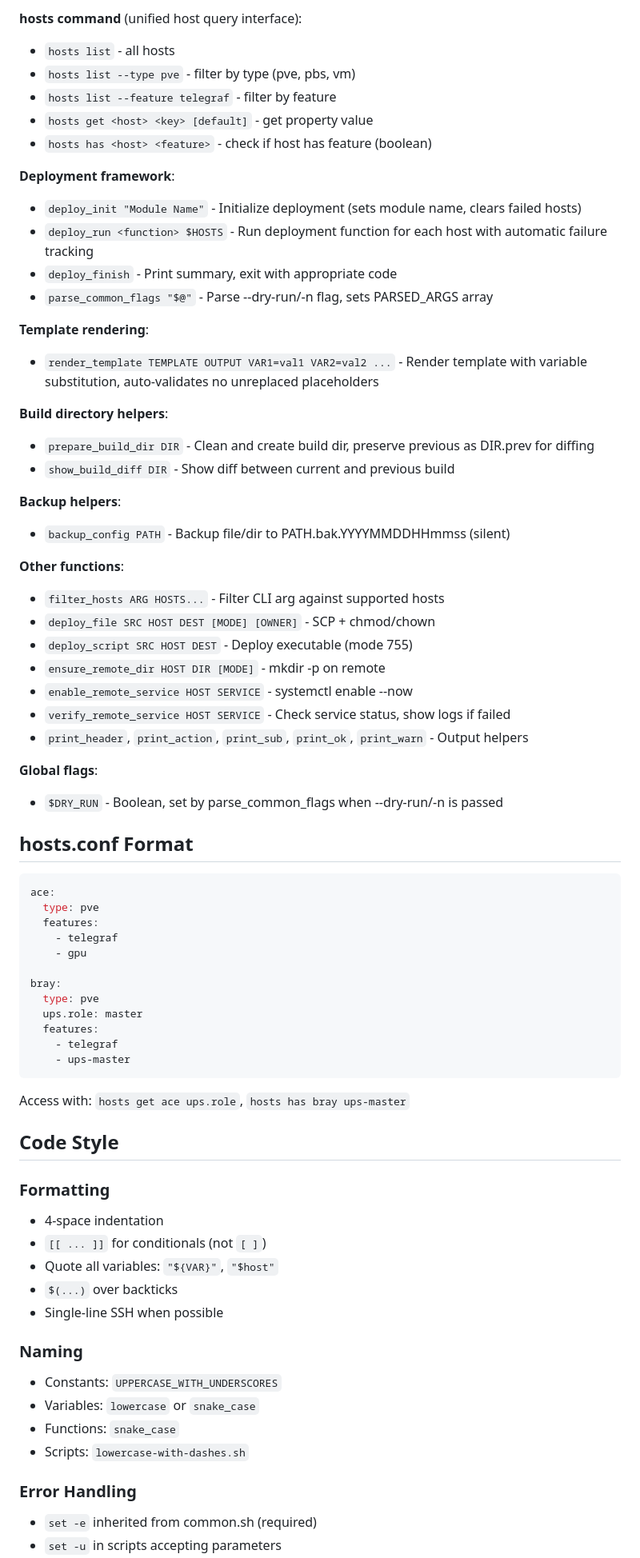
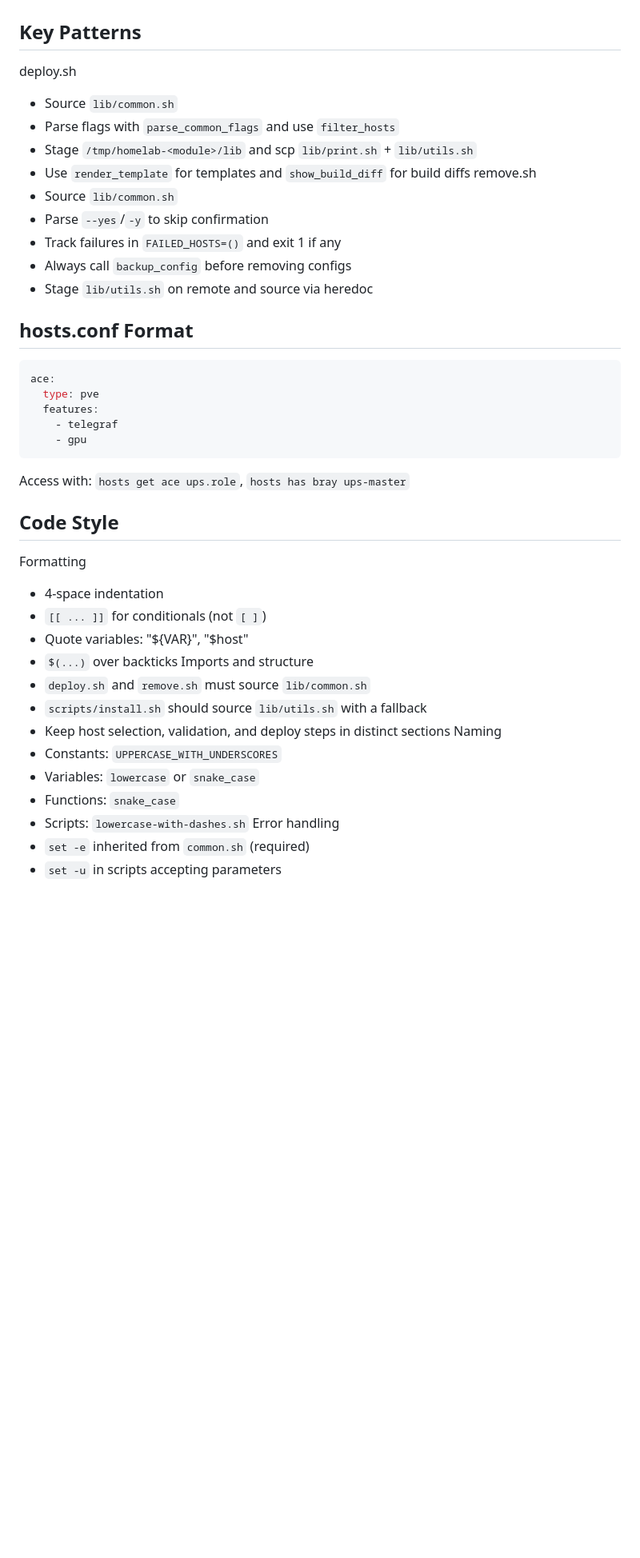
Before and after one commit to freender/homelab, a Markdown page: AGENTS.md, the part around one of its changes. Shown at 80% size. GitHub-like rendering; blank space fills up the shorter version.

````diff
--- a/AGENTS.md
+++ b/AGENTS.md
@@ -140,73 +68,42 @@ lib/
 
-**hosts command** (unified host query interface):
-- `hosts list` - all hosts
-- `hosts list --type pve` - filter by type (pve, pbs, vm)
-- `hosts list --feature telegraf` - filter by feature
-- `hosts get <host> <key> [default]` - get property value
-- `hosts has <host> <feature>` - check if host has feature (boolean)
-
-**Deployment framework**:
-- `deploy_init "Module Name"` - Initialize deployment (sets module name, clears failed hosts)
-- `deploy_run <function> $HOSTS` - Run deployment function for each host with automatic failure tracking
-- `deploy_finish` - Print summary, exit with appropriate code
-- `parse_common_flags "$@"` - Parse --dry-run/-n flag, sets PARSED_ARGS array
-
-**Template rendering**:
-- `render_template TEMPLATE OUTPUT VAR1=val1 VAR2=val2 ...` - Render template with variable substitution, auto-validates no unreplaced placeholders
-
-**Build directory helpers**:
-- `prepare_build_dir DIR` - Clean and create build dir, preserve previous as DIR.prev for diffing
-- `show_build_diff DIR` - Show diff between current and previous build
-
-**Backup helpers**:
-- `backup_config PATH` - Backup file/dir to PATH.bak.YYYYMMDDHHmmss (silent)
-
-**Other functions**:
-- `filter_hosts ARG HOSTS...` - Filter CLI arg against supported hosts
-- `deploy_file SRC HOST DEST [MODE] [OWNER]` - SCP + chmod/chown
-- `deploy_script SRC HOST DEST` - Deploy executable (mode 755)
-- `ensure_remote_dir HOST DIR [MODE]` - mkdir -p on remote
-- `enable_remote_service HOST SERVICE` - systemctl enable --now
-- `verify_remote_service HOST SERVICE` - Check service status, show logs if failed
-- `print_header`, `print_action`, `print_sub`, `print_ok`, `print_warn` - Output helpers
-
-**Global flags**:
-- `$DRY_RUN` - Boolean, set by parse_common_flags when --dry-run/-n is passed
+## Key Patterns
+deploy.sh
+- Source `lib/common.sh`
+- Parse flags with `parse_common_flags` and use `filter_hosts`
+- Stage `/tmp/homelab-<module>/lib` and scp `lib/print.sh` + `lib/utils.sh`
+- Use `render_template` for templates and `show_build_diff` for build diffs
+remove.sh
+- Source `lib/common.sh`
+- Parse `--yes`/`-y` to skip confirmation
+- Track failures in `FAILED_HOSTS=()` and exit 1 if any
+- Always call `backup_config` before removing configs
+- Stage `lib/utils.sh` on remote and source via heredoc
 
 ## hosts.conf Format
-
 ```yaml
 ace:
   type: pve
   features:
     - telegraf
     - gpu
-
-bray:
-  type: pve
-  ups.role: master
-  features:
-    - telegraf
-    - ups-master
 ```
-
 Access with: `hosts get ace ups.role`, `hosts has bray ups-master`
 
 ## Code Style
-
-### Formatting
+Formatting
 - 4-space indentation
 - `[[ ... ]]` for conditionals (not `[ ]`)
-- Quote all variables: `"${VAR}"`, `"$host"`
+- Quote variables: "${VAR}", "$host"
 - `$(...)` over backticks
-- Single-line SSH when possible
-
-### Naming
+Imports and structure
+- `deploy.sh` and `remove.sh` must source `lib/common.sh`
+- `scripts/install.sh` should source `lib/utils.sh` with a fallback
+- Keep host selection, validation, and deploy steps in distinct sections
+Naming
 - Constants: `UPPERCASE_WITH_UNDERSCORES`
 - Variables: `lowercase` or `snake_case`
 - Functions: `snake_case`
 - Scripts: `lowercase-with-dashes.sh`
-
-### Error Handling
-- `set -e` inherited from common.sh (required)
+Error handling
+- `set -e` inherited from `common.sh` (required)
 - `set -u` in scripts accepting parameters
````
Also changed, not shown: other parts of AGENTS.md (+43 -122 lines).
